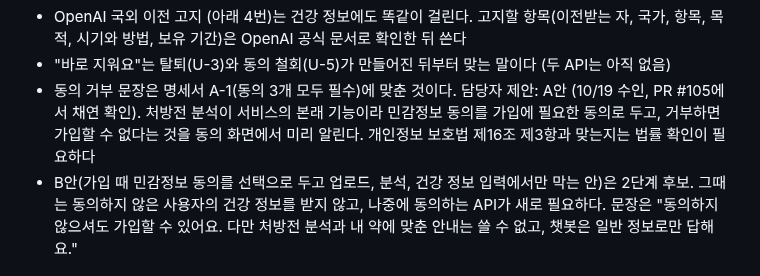
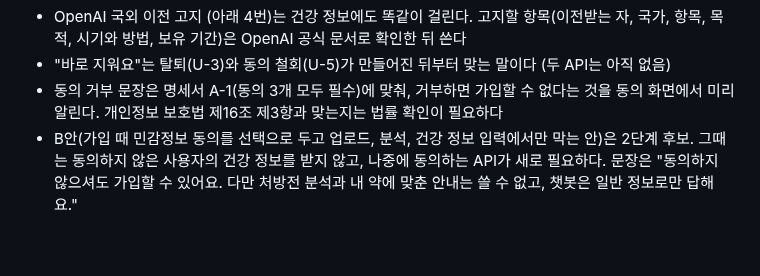
Before and after one commit to AI-HealthCare-06/AH_06_05, a Markdown page: docs/design/ocr_privacy_notice.md, the part around the change. GitHub-like rendering; blank space fills up the shorter version.

Commit message:
docs: 동의는 명세서 A-1 그대로임을 적기 (#101)

```diff
--- a/docs/design/ocr_privacy_notice.md
+++ b/docs/design/ocr_privacy_notice.md
@@ -66,7 +66,7 @@
 - 임신 여부로 "임신 중 주의 약도 점검해요"를 쓰려면 임부금기 점검을 넣기로 하고 만들어져야 한다 (넣을지는 #101에서 정함). 그 전에는 "왜 쓰나요"에 넣지 않는다
 - OpenAI 국외 이전 고지 (아래 4번)는 건강 정보에도 똑같이 걸린다. 고지할 항목(이전받는 자, 국가, 항목, 목적, 시기와 방법, 보유 기간)은 OpenAI 공식 문서로 확인한 뒤 쓴다
 - "바로 지워요"는 탈퇴(U-3)와 동의 철회(U-5)가 만들어진 뒤부터 맞는 말이다 (두 API는 아직 없음)
-- 동의 거부 문장은 명세서 A-1(동의 3개 모두 필수)에 맞춘 것이다. 담당자 제안: A안 (10/19 수인, PR #105에서 채연 확인). 처방전 분석이 서비스의 본래 기능이라 민감정보 동의를 가입에 필요한 동의로 두고, 거부하면 가입할 수 없다는 것을 동의 화면에서 미리 알린다. 개인정보 보호법 제16조 제3항과 맞는지는 법률 확인이 필요하다
+- 동의 거부 문장은 명세서 A-1(동의 3개 모두 필수)에 맞춰, 거부하면 가입할 수 없다는 것을 동의 화면에서 미리 알린다. 개인정보 보호법 제16조 제3항과 맞는지는 법률 확인이 필요하다
 - B안(가입 때 민감정보 동의를 선택으로 두고 업로드, 분석, 건강 정보 입력에서만 막는 안)은 2단계 후보. 그때는 동의하지 않은 사용자의 건강 정보를 받지 않고, 나중에 동의하는 API가 새로 필요하다. 문장은 "동의하지 않으셔도 가입할 수 있어요. 다만 처방전 분석과 내 약에 맞춘 안내는 쓸 수 없고, 챗봇은 일반 정보로만 답해요."
 
 ## 4. 팀이 정할 것
```
